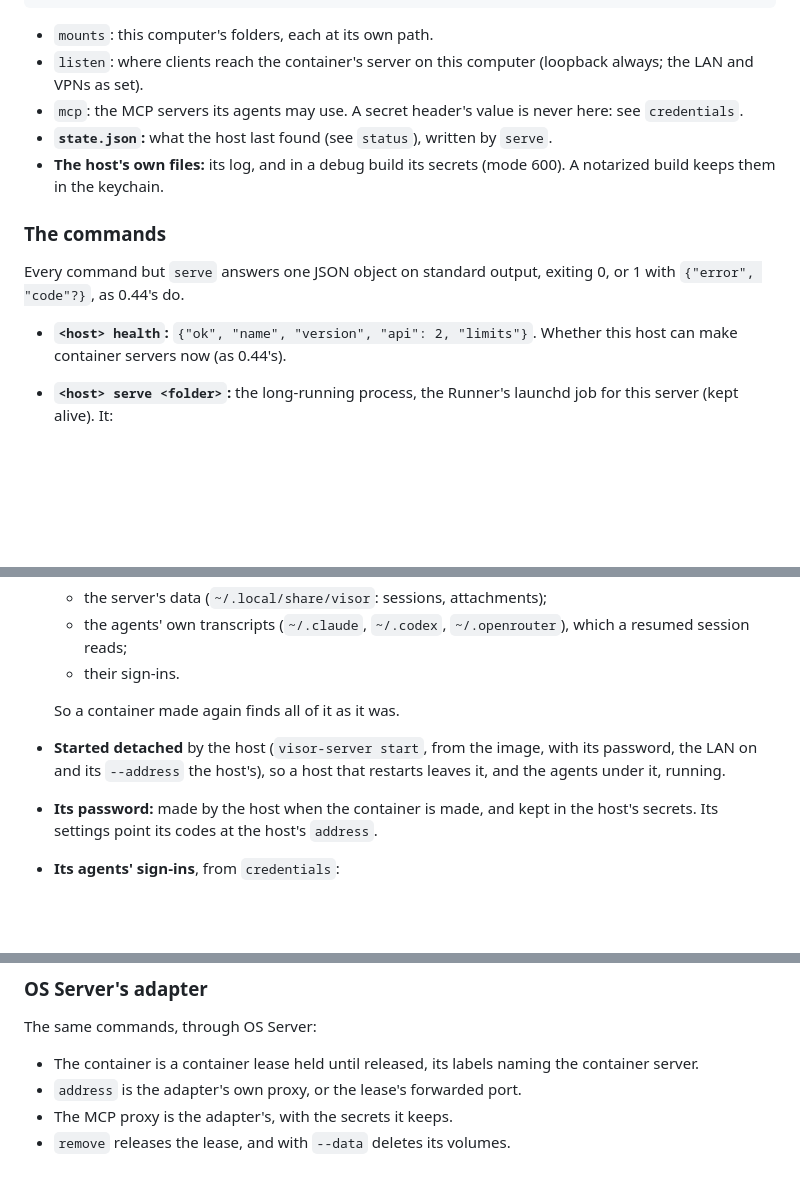
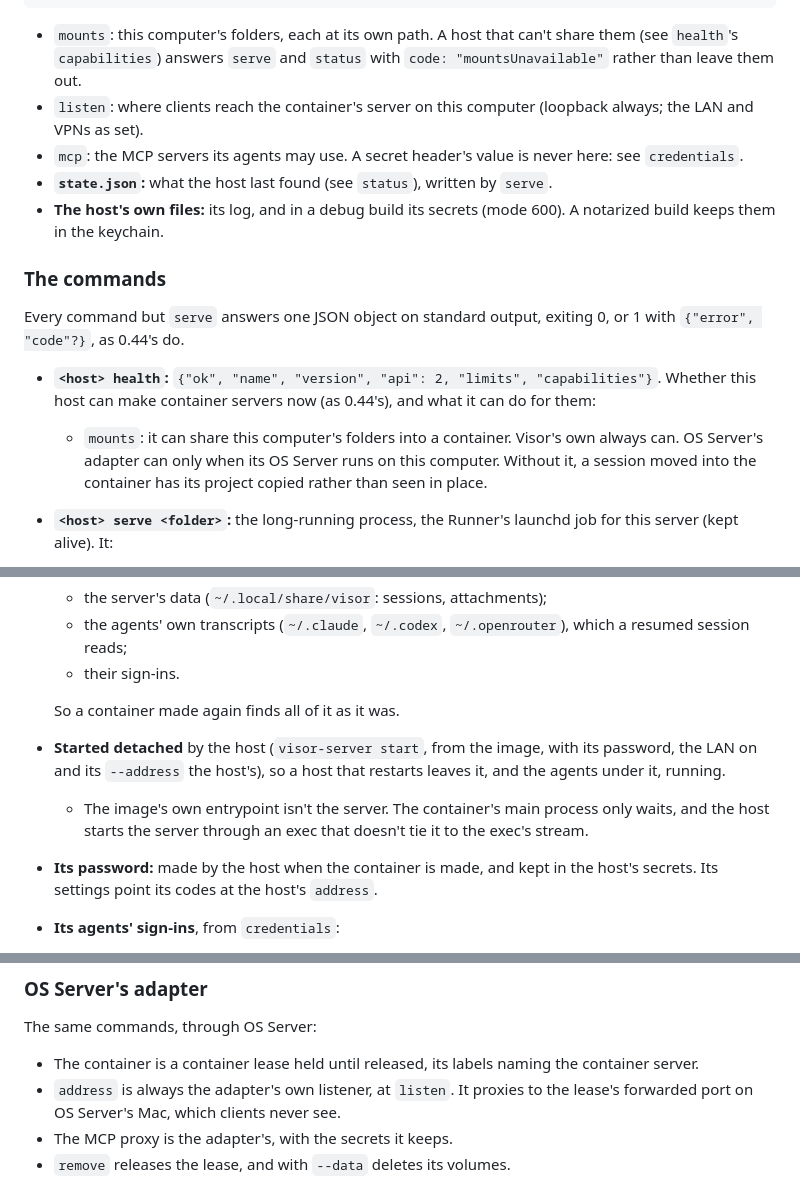
Before and after one commit to AttilaTheFun/visor, a Markdown page: docs/co-tenancy.md, 3 parts joined by grey strips. Rendered like a GitHub page; blank space fills up the shorter version.

Commit message:
Co-tenancy: mounts as a host's capability (health's capabilities, mountsUnavailable), the server started by the host's exec rather than the image's entrypoint, and the adapter's address its own listener

````diff
--- a/docs/co-tenancy.md
+++ b/docs/co-tenancy.md
@@ -115,7 +115,9 @@ Each container server has a folder of the Runner's,
 }
 ```
 
-  - `mounts`: this computer's folders, each at its own path.
+  - `mounts`: this computer's folders, each at its own path. A host that
+    can't share them (see `health`'s `capabilities`) answers `serve` and
+    `status` with `code: "mountsUnavailable"` rather than leave them out.
   - `listen`: where clients reach the container's server on this computer
     (loopback always; the LAN and VPNs as set).
   - `mcp`: the MCP servers its agents may use. A secret header's value is
@@ -130,8 +132,13 @@ Each container server has a folder of the Runner's,
 Every command but `serve` answers one JSON object on standard output,
 exiting 0, or 1 with `{"error", "code"?}`, as 0.44's do.
 
-- **`<host> health`:** `{"ok", "name", "version", "api": 2, "limits"}`.
-  Whether this host can make container servers now (as 0.44's).
+- **`<host> health`:** `{"ok", "name", "version", "api": 2, "limits",
+  "capabilities"}`. Whether this host can make container servers now (as
+  0.44's), and what it can do for them:
+  - `mounts`: it can share this computer's folders into a container.
+    Visor's own always can. OS Server's adapter can only when its OS Server
+    runs on this computer. Without it, a session moved into the container
+    has its project copied rather than seen in place.
 - **`<host> serve <folder>`:** the long-running process, the Runner's launchd
   job for this server (kept alive). It:
   - makes the container if there is none, or starts it if it has stopped;
@@ -185,6 +192,9 @@ exiting 0, or 1 with `{"error", "code"?}`, as 0.44's do.
 - **Started detached** by the host (`visor-server start`, from the image,
   with its password, the LAN on and its `--address` the host's), so a host
   that restarts leaves it, and the agents under it, running.
+  - The image's own entrypoint isn't the server. The container's main
+    process only waits, and the host starts the server through an exec
+    that doesn't tie it to the exec's stream.
 - **Its password:** made by the host when the container is made, and kept in
   the host's secrets. Its settings point its codes at the host's `address`.
 - **Its agents' sign-ins**, from `credentials`:
@@ -232,7 +242,8 @@ exiting 0, or 1 with `{"error", "code"?}`, as 0.44's do.
 The same commands, through OS Server:
 - The container is a container lease held until released, its labels
   naming the container server.
-- `address` is the adapter's own proxy, or the lease's forwarded port.
+- `address` is always the adapter's own listener, at `listen`. It proxies to
+  the lease's forwarded port on OS Server's Mac, which clients never see.
 - The MCP proxy is the adapter's, with the secrets it keeps.
 - `remove` releases the lease, and with `--data` deletes its volumes.
 
````
